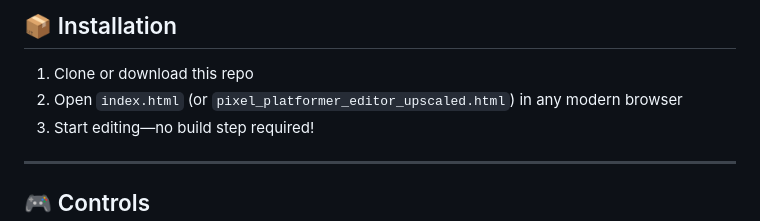
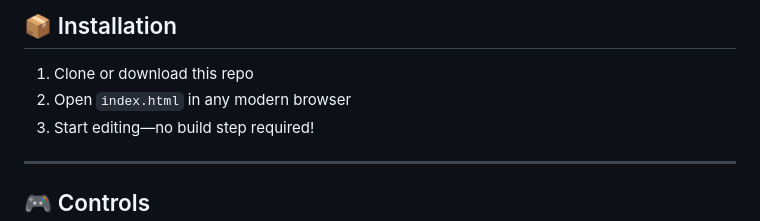
Before and after one commit to Lolo23450/systematic, a Markdown page: README.md, the part around the change. GitHub-like rendering.

```diff
--- a/README.md
+++ b/README.md
@@ -49,7 +49,7 @@ A web‐based **pixel platformer level editor** and playtester—fully in your b
 ## 📦 Installation
 
 1. Clone or download this repo
-2. Open `index.html` (or `pixel_platformer_editor_upscaled.html`) in any modern browser
+2. Open `index.html` in any modern browser
 3. Start editing—no build step required!
 
 ---
```
